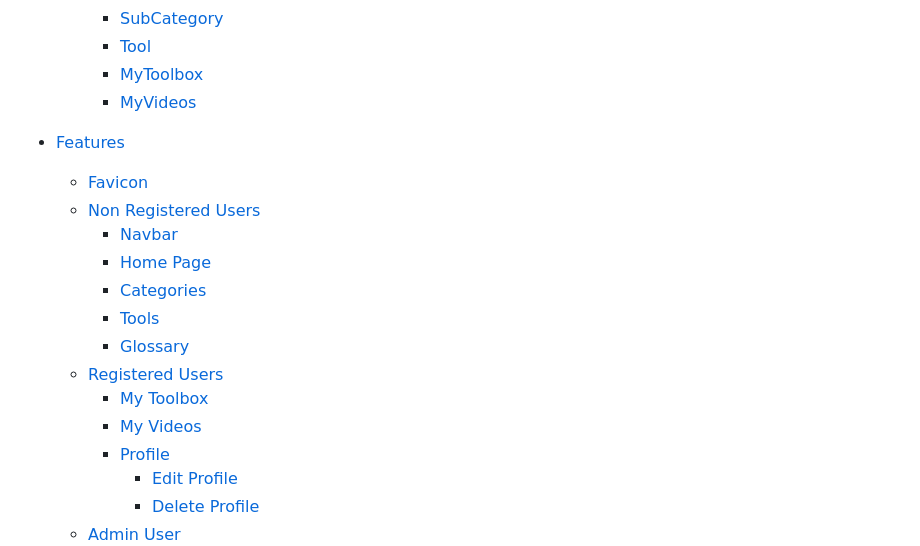
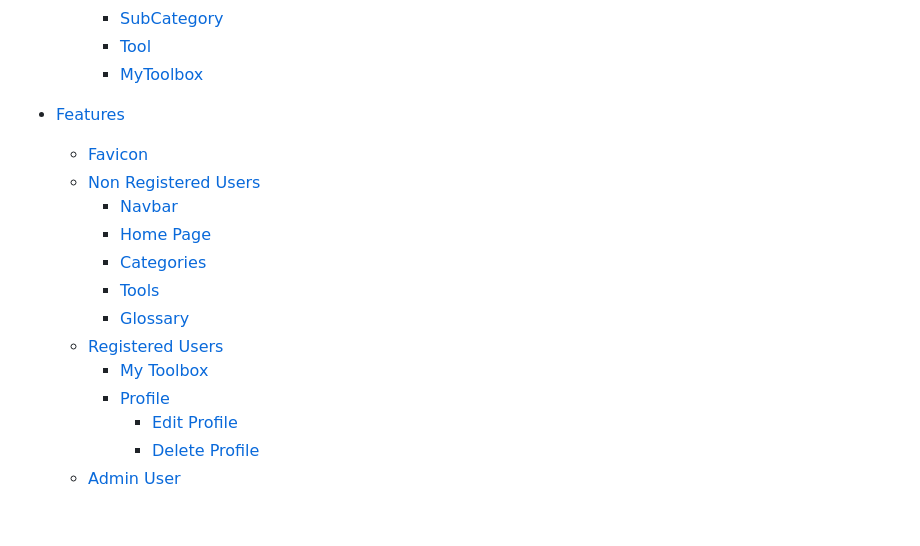
Before and after one commit to Cleg83/tool_db, a Markdown page: README.md, the part around the change. Drawn GitHub-style; blank space fills up the shorter version.

Commit message:
Remove My Videos from README.md

```diff
--- a/README.md
+++ b/README.md
@@ -34,7 +34,6 @@ Visit the deployed site [here](https://#)
     * [SubCategory](#subcategory)
     * [Tool](#tool)
     * [MyToolbox](#mytoolbox)
-    * [MyVideos](#myvideos)
 
 * [Features](#features)
   * [Favicon](#favicon)
@@ -46,7 +45,6 @@ Visit the deployed site [here](https://#)
     * [Glossary](#glossary)
   * [Registered Users](#registered-users)
     * [My Toolbox](#my-toolbox)
-    * [My Videos](#my-videos)
     * [Profile](#profile)
       * [Edit Profile](#edit-profile)
       * [Delete Profile](#delete-profile)
```
